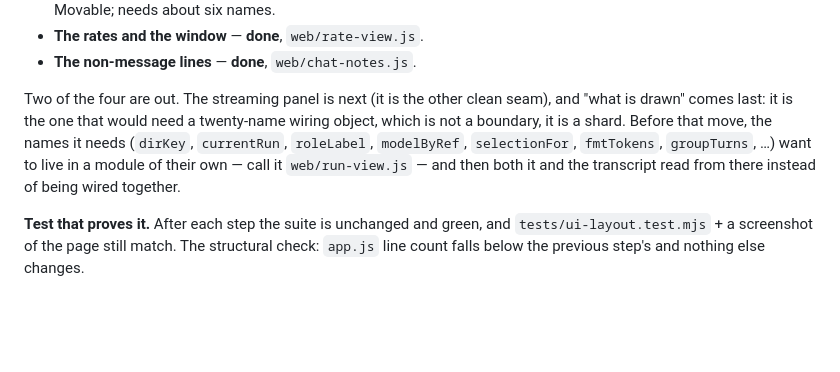
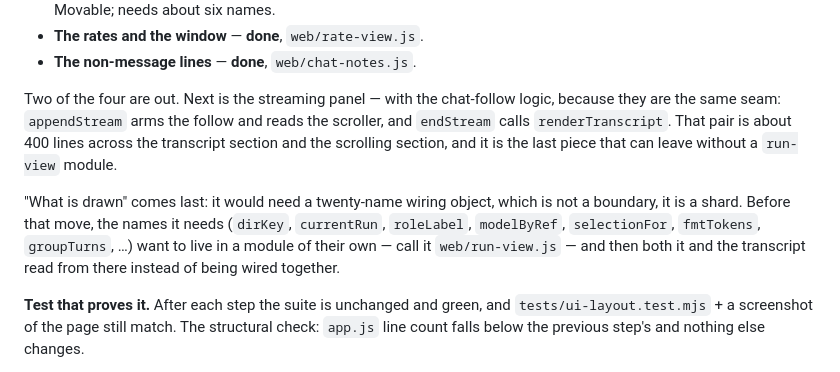
Before and after one commit to DarkDvr/Synapse, a Markdown page: docs/refactor-plan.md, the part around the change. GitHub-like rendering; blank space fills up the shorter version.

Commit message:
Plan: the streaming panel and the follow are one seam
Checked before starting it: appendStream arms the follow and reads the
scroller, noteChatScroll owns the state, endStream calls renderTranscript. So
the next move is that pair (~400 lines across two sections), not the panel on
its own.

```diff
--- a/docs/refactor-plan.md
+++ b/docs/refactor-plan.md
@@ -190,12 +190,17 @@ to be next to each other, and they are tangled through the rest of the file.
 - **The rates and the window** — **done**, `web/rate-view.js`.
 - **The non-message lines** — **done**, `web/chat-notes.js`.
 
-Two of the four are out. The streaming panel is next (it is the other clean seam),
-and "what is drawn" comes last: it is the one that would need a twenty-name wiring
-object, which is not a boundary, it is a shard. Before that move, the names it needs
-(`dirKey`, `currentRun`, `roleLabel`, `modelByRef`, `selectionFor`, `fmtTokens`,
-`groupTurns`, …) want to live in a module of their own — call it `web/run-view.js` —
-and then both it and the transcript read from there instead of being wired together.
+Two of the four are out. Next is the streaming panel — with the chat-follow logic,
+because they are the same seam: `appendStream` arms the follow and reads the
+scroller, and `endStream` calls `renderTranscript`. That pair is about 400 lines
+across the transcript section and the scrolling section, and it is the last piece
+that can leave without a `run-view` module.
+
+"What is drawn" comes last: it would need a twenty-name wiring object, which is not
+a boundary, it is a shard. Before that move, the names it needs (`dirKey`,
+`currentRun`, `roleLabel`, `modelByRef`, `selectionFor`, `fmtTokens`, `groupTurns`, …)
+want to live in a module of their own — call it `web/run-view.js` — and then both it
+and the transcript read from there instead of being wired together.
 
 **Test that proves it.** After each step the suite is unchanged and green, and
 `tests/ui-layout.test.mjs` + a screenshot of the page still match. The structural
```
